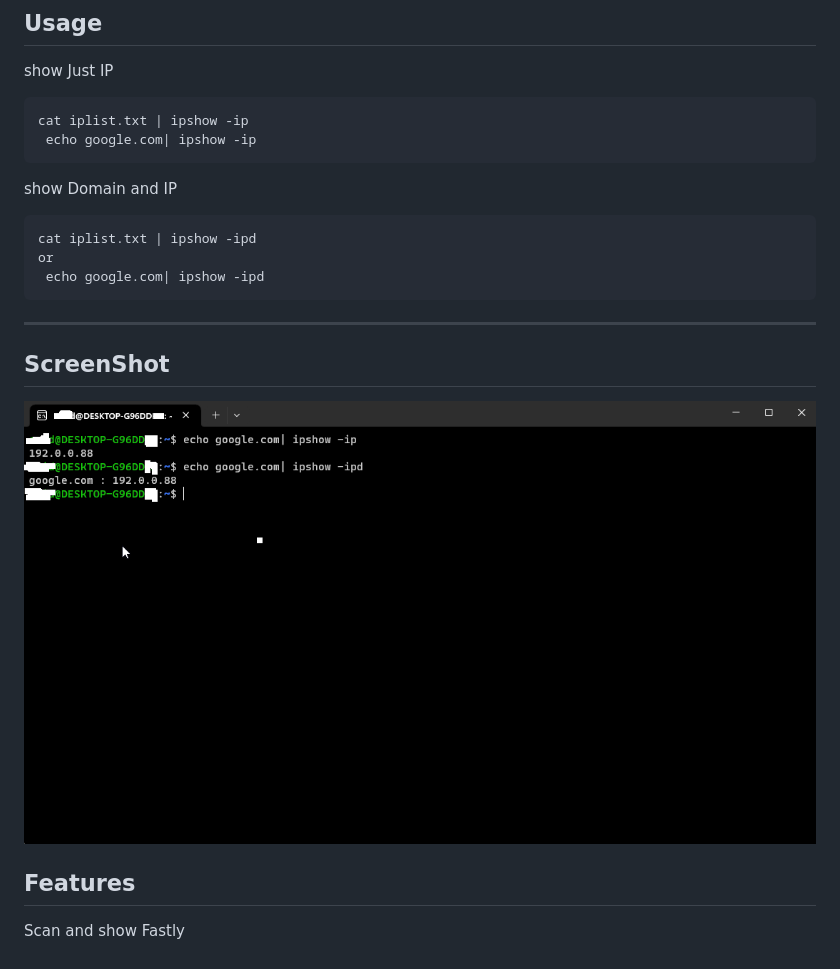
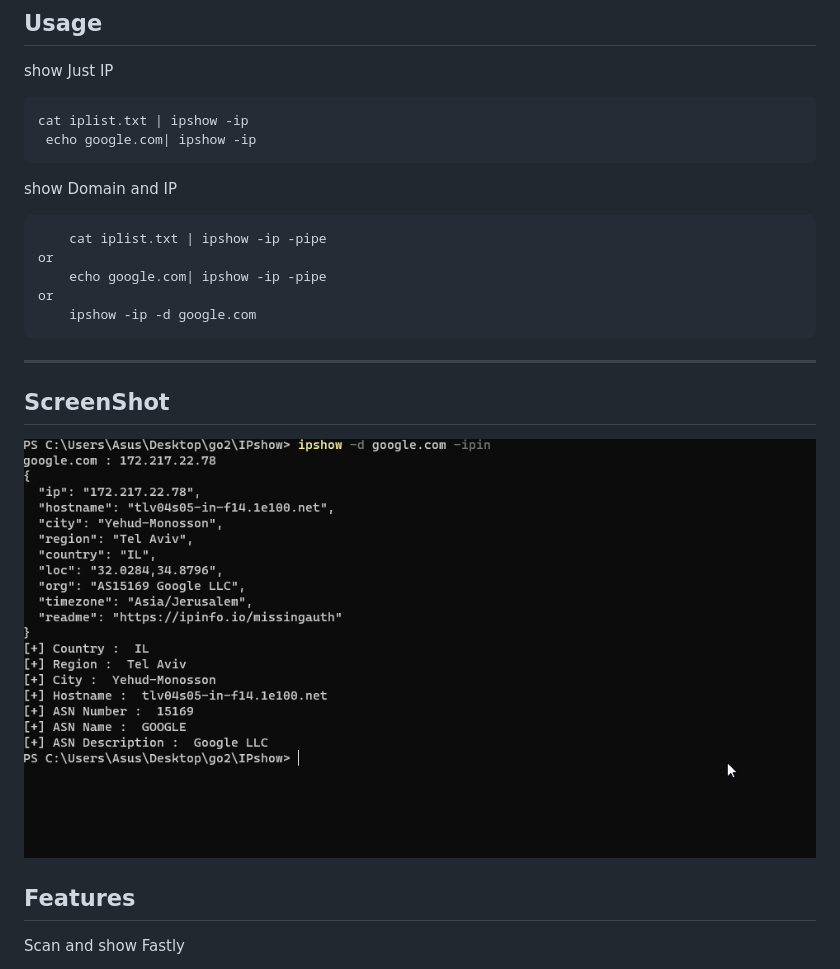
Before and after one commit to destan0098/ipshow, a Markdown page: README.md, the part around the change. Rendered like a GitHub page; pictures changed too: ScreenShot.png (added), ScreenShot1.png (deleted).

````diff
--- a/README.md
+++ b/README.md
@@ -30,9 +30,11 @@ cat iplist.txt | ipshow -ip
 ```
 show Domain and  IP
 ```
-cat iplist.txt | ipshow -ipd
+    cat iplist.txt | ipshow -ip -pipe
 or
- echo google.com| ipshow -ipd
+    echo google.com| ipshow -ip -pipe
+or
+    ipshow -ip -d google.com
 ```
 
 
@@ -40,7 +42,7 @@ or
 
 ## ScreenShot
 
-![IP Show](/ScreenShot1.png?raw=true "IP Show")
+![IP Show](/ScreenShot.png?raw=true "IP Show")
 
 
 ## Features
````
